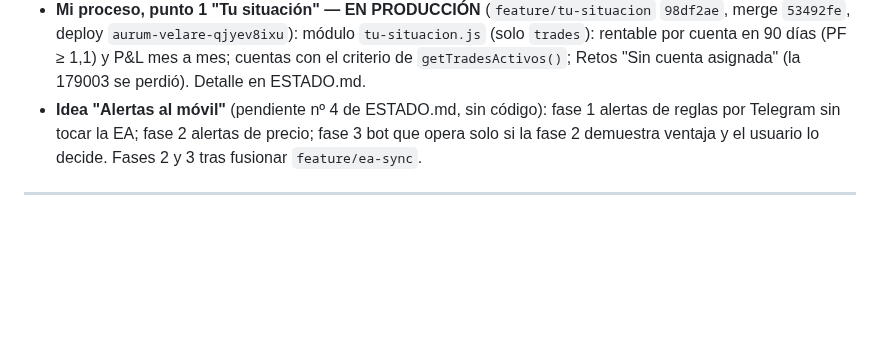
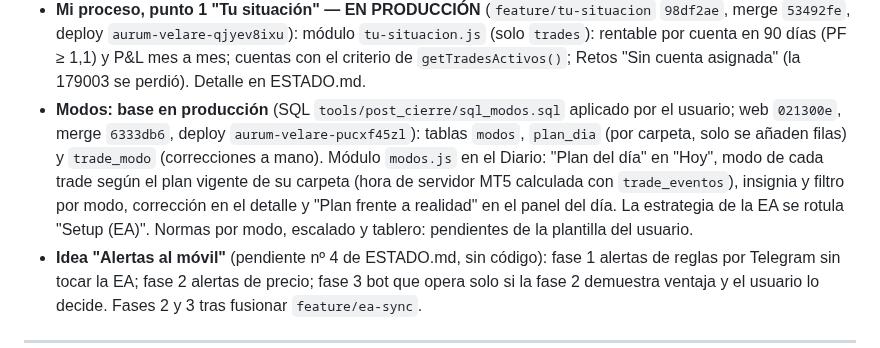
Before and after one commit to sudescansovital-hue/Aurum-velare, a Markdown page: docs/ARQUITECTURA.md, the part around the change. Drawn GitHub-style; blank space fills up the shorter version.

```diff
--- a/docs/ARQUITECTURA.md
+++ b/docs/ARQUITECTURA.md
@@ -42,6 +42,15 @@
   `tu-situacion.js` (solo `trades`): rentable por cuenta en 90 días (PF ≥ 1,1)
   y P&L mes a mes; cuentas con el criterio de `getTradesActivos()`; Retos
   "Sin cuenta asignada" (la 179003 se perdió). Detalle en ESTADO.md.
+- **Modos: base en producción** (SQL `tools/post_cierre/sql_modos.sql` aplicado
+  por el usuario; web `021300e`, merge `6333db6`, deploy
+  `aurum-velare-pucxf45zl`): tablas `modos`, `plan_dia` (por carpeta, solo se
+  añaden filas) y `trade_modo` (correcciones a mano). Módulo `modos.js` en el
+  Diario: "Plan del día" en "Hoy", modo de cada trade según el plan vigente de
+  su carpeta (hora de servidor MT5 calculada con `trade_eventos`), insignia y
+  filtro por modo, corrección en el detalle y "Plan frente a realidad" en el
+  panel del día. La estrategia de la EA se rotula "Setup (EA)". Normas por
+  modo, escalado y tablero: pendientes de la plantilla del usuario.
 - **Idea "Alertas al móvil"** (pendiente nº 4 de ESTADO.md, sin código): fase 1
   alertas de reglas por Telegram sin tocar la EA; fase 2 alertas de precio;
   fase 3 bot que opera solo si la fase 2 demuestra ventaja y el usuario lo
```
Also changed, not shown: tools/post_cierre/ESTADO.md (+58 -3 lines).
